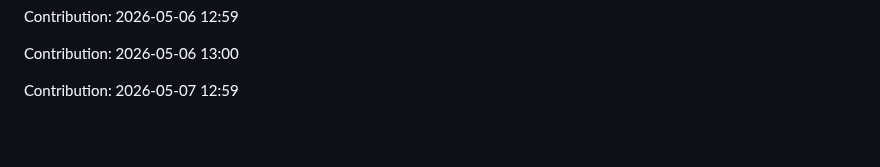
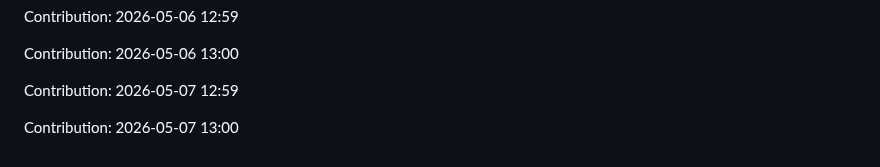
Before and after one commit to urvashi181/Myfiirstrepo, a Markdown page: repo/README.md, the part around the change. GitHub-like rendering; blank space fills up the shorter version.

Commit message:
Contribution: 2026-05-07 13:00

```diff
--- a/repo/README.md
+++ b/repo/README.md
@@ -2675,3 +2675,5 @@ Contribution: 2026-05-06 12:59
 Contribution: 2026-05-06 13:00
 
 Contribution: 2026-05-07 12:59
+
+Contribution: 2026-05-07 13:00
```
